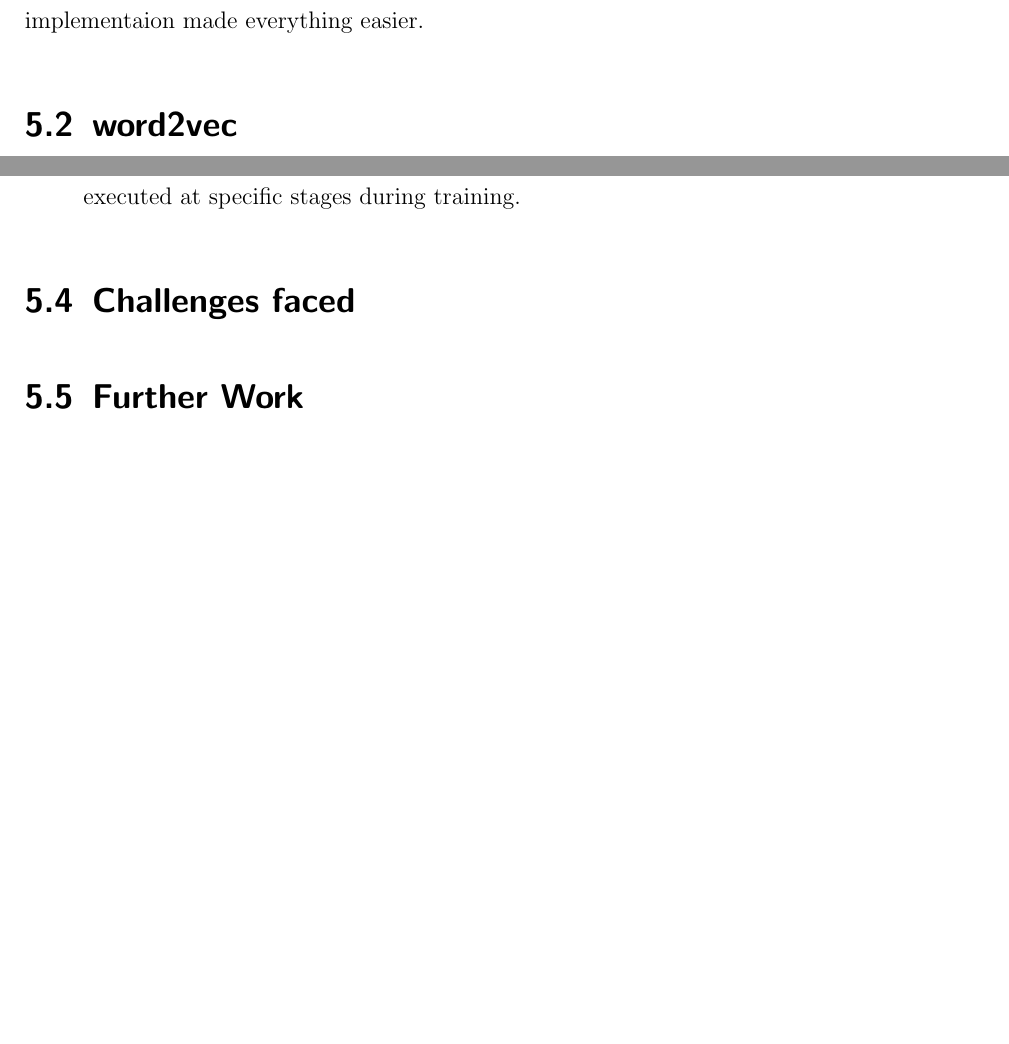
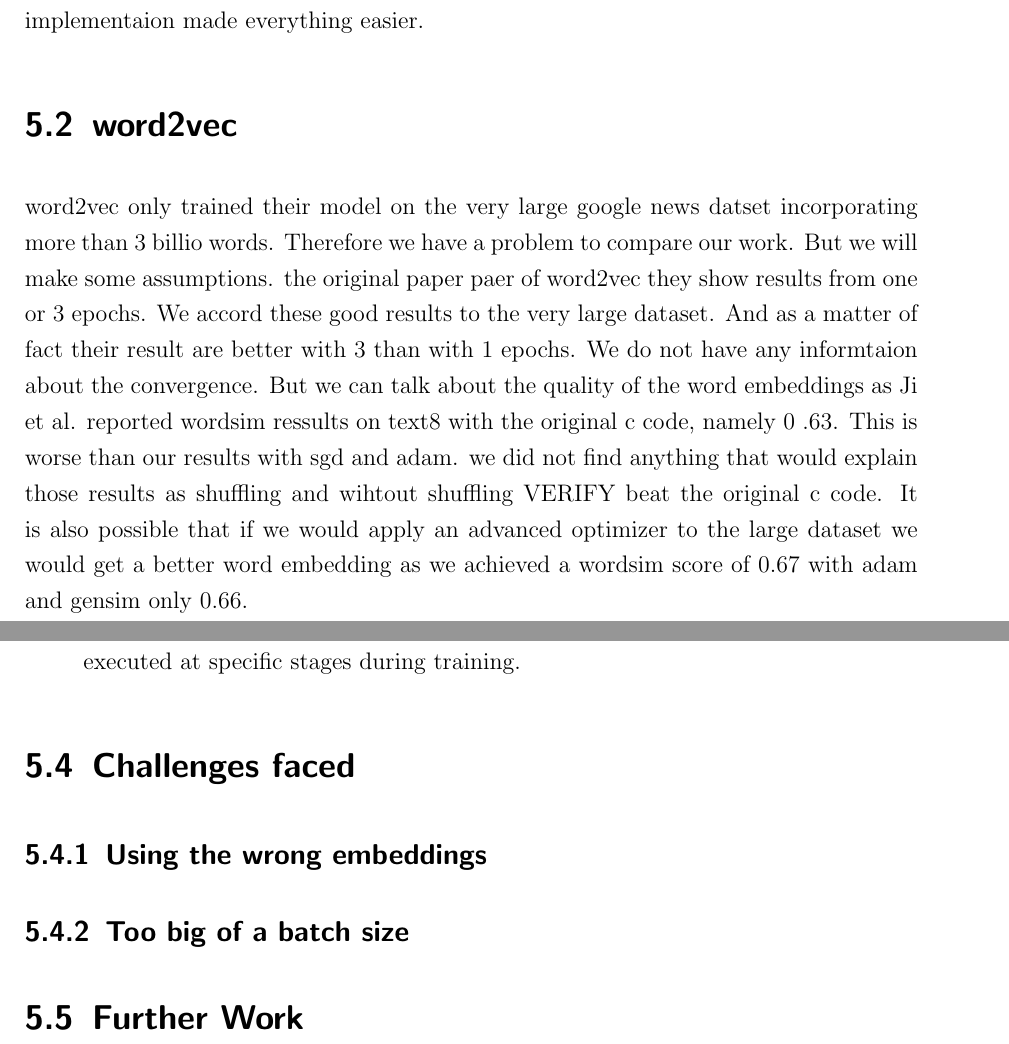
Before and after one commit to c3dric373/bachelorThesis, a LaTeX thesis (thesis_template/thesis.tex, which reads thesis_template/chapters/discussion.tex): two parts of pages 30 and 33 of 36, joined at a grey line, cut so that both start at the same text, the shorter picture padded with empty space. Compiled offline with pdfLaTeX.

Commit message:
discussion w2vec

```diff
--- a/thesis_template/chapters/discussion.tex
+++ b/thesis_template/chapters/discussion.tex
@@ -8,6 +8,10 @@ In this section we will compare our work to related work, try to make sense out
 In this section we will compare - our work to related work, we will first compare us to the baseline model, the original c implementation from Mikolov et al \cite{Mikolov}. We will then compare our self to Gensim, we do this because Gensim allowed us to easily and fastly compute the embeddings, while having access to the loss, and being a python implementaion made everything easier.
 
 \section{word2vec}
+%TODO ask jorg
+word2vec only trained their model on the very large google news datset incorporating more than 3 billio words. Therefore we have a problem to compare our work. But we will make some assumptions.
+ the original paper paer of word2vec they show results from one or 3 epochs. We accord these good results to the very large dataset. And as a matter of fact their result are better with 3 than with 1 epochs. We do not have any informtaion about the convergence. But we can talk about the quality of the word embeddings as Ji et al. reported wordsim ressults on text8 with the original c code, namely 0 .63. This is worse than our results with sgd and adam. we did not find anything that would explain those results as shuffling and wihtout shuffling VERIFY beat the original c code. It is also possible that if we would apply an advanced optimizer to the large dataset we would get a better word embedding as we achieved a wordsim score of 0.67 with adam and gensim only 0.66.
+
 
 \section{Gensim}
 Gensim does propose the class w2vec with the following possible parameters, we will describe theim, show our setting, and why we chose the following:
@@ -48,9 +52,7 @@ Gensim does propose the class w2vec with the following possible parameters, we w
 
 \end{itemize}
 
-
-
-
-
 \section{Challenges faced}
+\subsection{Using the wrong embeddings}
+\subsection{Too big of a batch size}
 \section{Further Work}
```
Also changed, not shown: thesis_template/thesis.pdf, 4 other files.
